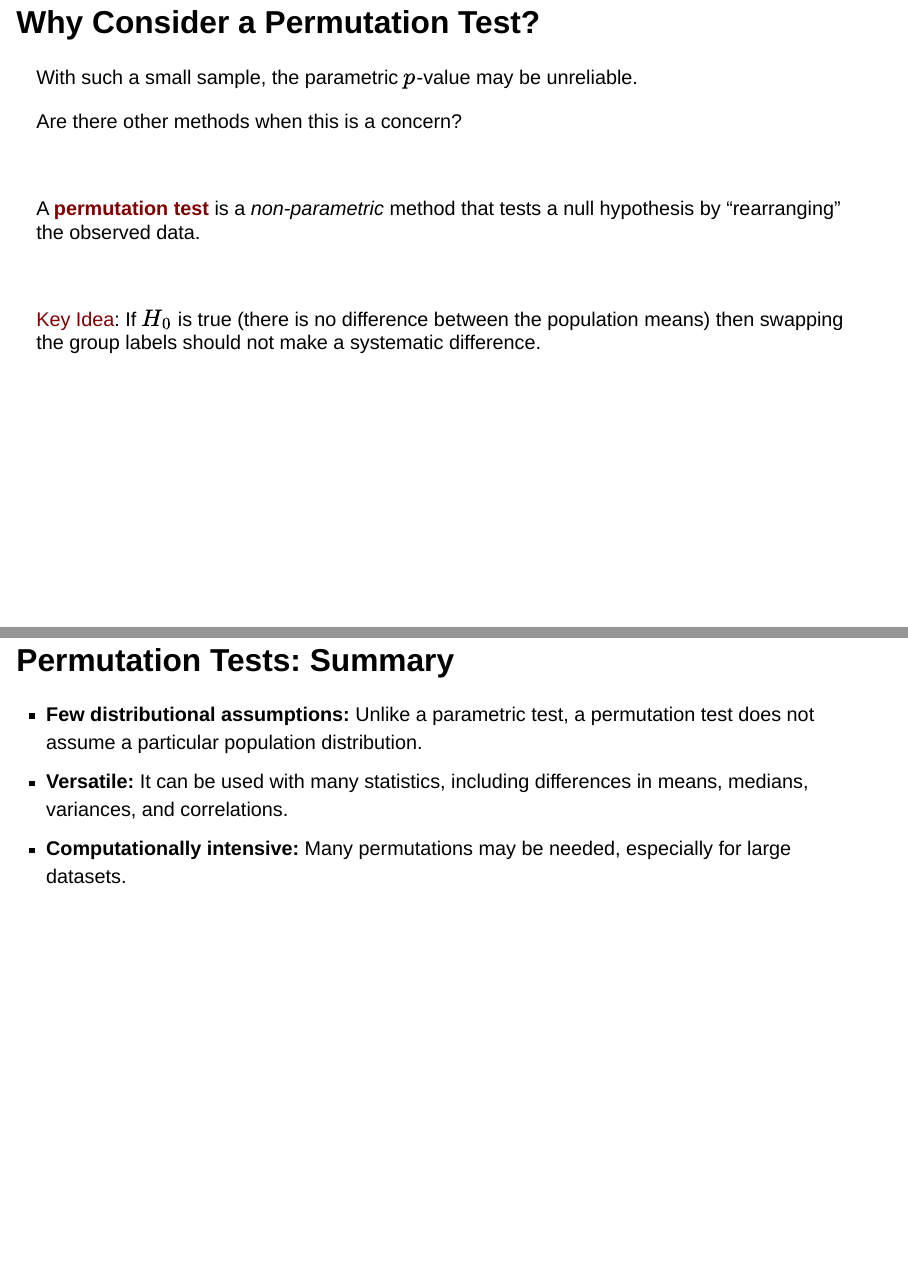
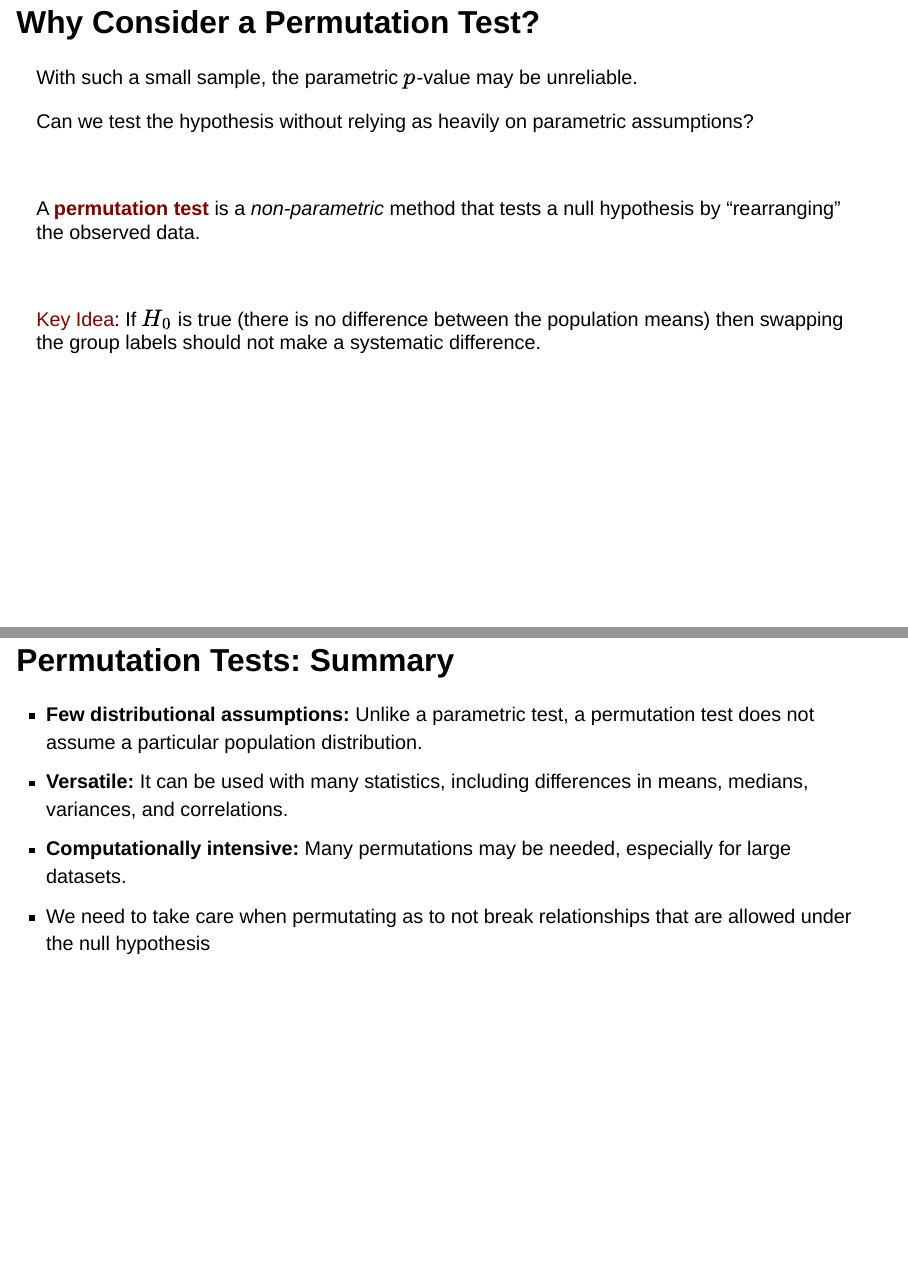
Before and after one commit to TKrikella/sta442-F26.github.io, a Quarto document (Week2.qmd): pages 6 and 15 of 52, joined at a grey line. Rendered offline with R 4.5, knitr and Pandoc in place of Quarto, with nearby package versions; drawn as Slidy slides in place of the format the file asks for.

Commit message:
Updating Week 2 slides

```diff
--- a/Week2.qmd
+++ b/Week2.qmd
@@ -76,7 +76,7 @@ The two-sample $t$-test gives a $p$-value of approximately $0.122$.
 
 With such a small sample, the parametric $p$-value may be unreliable.
 
-Are there other methods when this is a concern?
+Can we test the hypothesis without relying as heavily on parametric assumptions?
 
 <br>
 
@@ -221,6 +221,7 @@ Possible methods to shuffle:
 -   **Few distributional assumptions:** Unlike a parametric test, a permutation test does not assume a particular population distribution.
 -   **Versatile:** It can be used with many statistics, including differences in means, medians, variances, and correlations.
 -   **Computationally intensive:** Many permutations may be needed, especially for large datasets.
+-   We need to take care when permutating as to not break relationships that are allowed under the null hypothesis
 
 # Multiple Testing
 
```
Also changed, not shown: docs/search.json, 3 other files.
